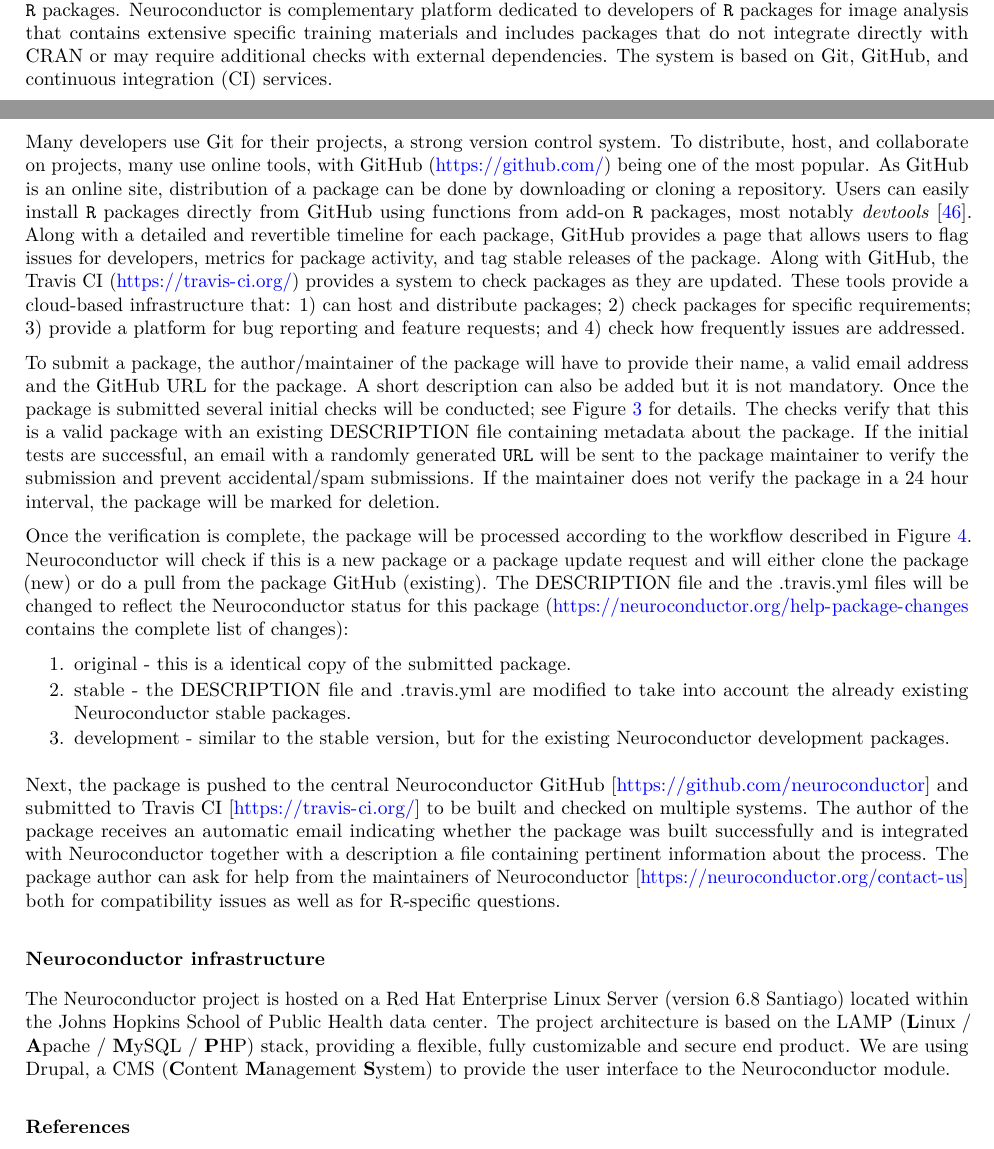
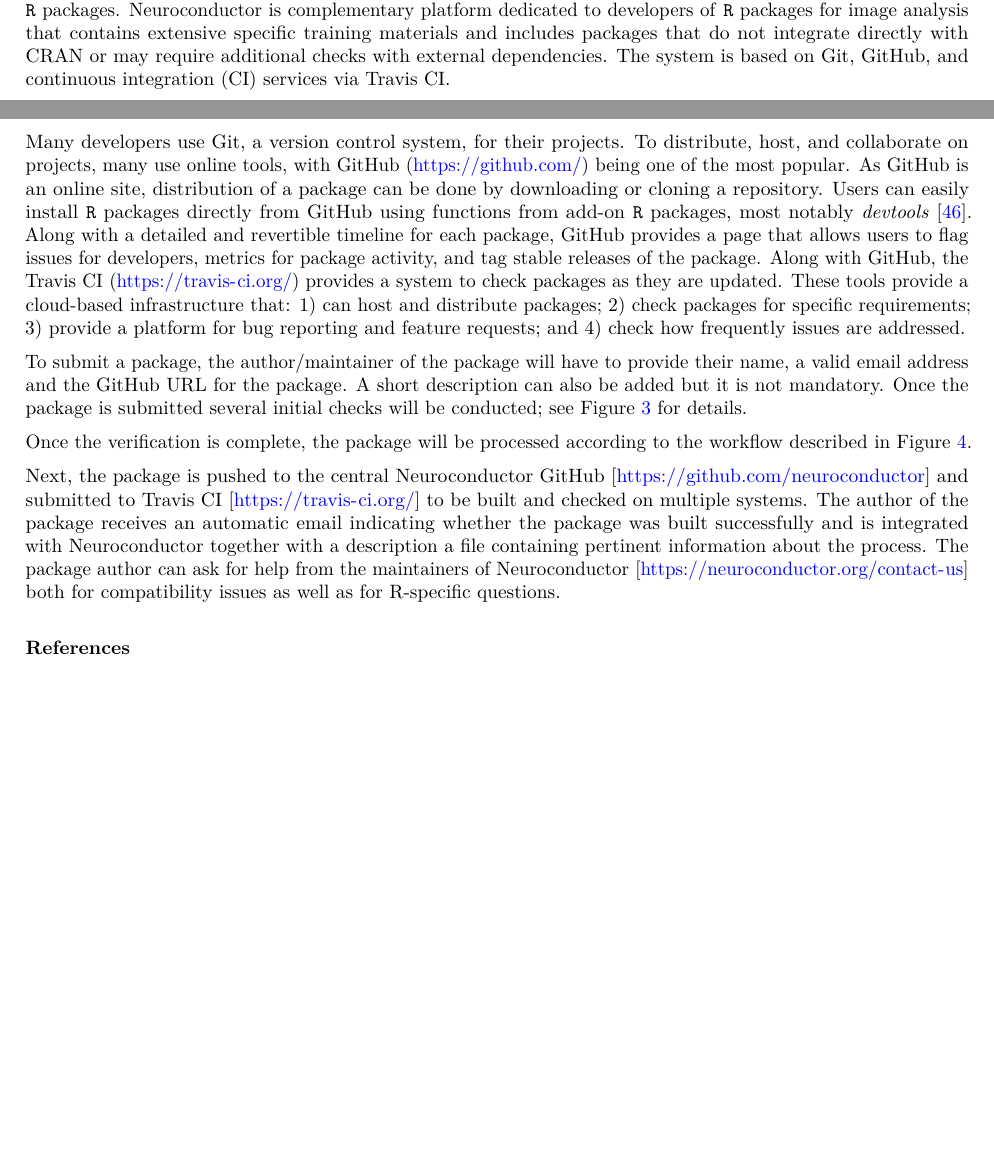
Before and after one commit to muschellij2/neuroconductor_paper, a LaTeX paper (Neuroconductor.tex): two parts of pages 8 and 9 of 19, joined at a grey line, cut so that both start at the same text, the shorter picture padded with empty space. Compiled offline with pdfLaTeX.

Commit message:
Update on Overleaf.

```diff
--- a/Neuroconductor.tex
+++ b/Neuroconductor.tex
@@ -389,23 +389,15 @@
 %The developer perspective
 \section{The developer perspective}\label{section:dev_perspective}
 
-The comprehensive {\rlang} archive network (CRAN) is the most standardized, popular, and common way to distribute {\rlang} packages. Neuroconductor is complementary platform dedicated to developers of {\rlang} packages for image analysis that contains extensive specific training materials and includes packages that do not integrate directly with CRAN or may require additional checks with external dependencies.  The system is based on Git, GitHub, and continuous integration (CI) services.
+The comprehensive {\rlang} archive network (CRAN) is the most standardized, popular, and common way to distribute {\rlang} packages. Neuroconductor is complementary platform dedicated to developers of {\rlang} packages for image analysis that contains extensive specific training materials and includes packages that do not integrate directly with CRAN or may require additional checks with external dependencies.  The system is based on Git, GitHub, and continuous integration (CI) services via Travis CI.
 
-Many developers use Git for their projects, a strong version control system.  To distribute, host, and collaborate on  projects, many use online tools, with GitHub (\url{https://github.com/}) being one of the most popular.  As GitHub is an online site, distribution of a package can be done by downloading or cloning a repository.  Users can easily install {\rlang} packages directly from GitHub using functions from add-on {\rlang} packages, most notably \pkg{devtools} \cite{devtools}.  Along with a detailed and revertible timeline for each package, GitHub provides a page that allows users to flag issues for developers, metrics for package activity, and tag stable releases of the package.  Along with GitHub, the Travis CI (\url{https://travis-ci.org/}) provides a system to check packages as they are updated.  These tools provide a cloud-based infrastructure that: 1) can host and distribute packages; 2) check packages for specific requirements; 3) provide a platform for bug reporting and feature requests; and 4) check how frequently issues are addressed.
+Many developers use Git, a version control system, for their projects.  To distribute, host, and collaborate on  projects, many use online tools, with GitHub (\url{https://github.com/}) being one of the most popular.  As GitHub is an online site, distribution of a package can be done by downloading or cloning a repository.  Users can easily install {\rlang} packages directly from GitHub using functions from add-on {\rlang} packages, most notably \pkg{devtools} \cite{devtools}.  Along with a detailed and revertible timeline for each package, GitHub provides a page that allows users to flag issues for developers, metrics for package activity, and tag stable releases of the package.  Along with GitHub, the Travis CI (\url{https://travis-ci.org/}) provides a system to check packages as they are updated.  These tools provide a cloud-based infrastructure that: 1) can host and distribute packages; 2) check packages for specific requirements; 3) provide a platform for bug reporting and feature requests; and 4) check how frequently issues are addressed.
 
-To submit a package, the author/maintainer of the package will have to provide their name, a valid email address and the GitHub URL for the package. A short description can also be added but it is not mandatory. Once the package is submitted several initial checks will be conducted; see Figure~\ref{fig:stage1} for details. The checks verify that this is a valid package with an existing DESCRIPTION file containing metadata about the package. If the initial tests are successful, an email with a randomly generated \texttt{URL} will be sent to the package maintainer to verify the submission and prevent accidental/spam submissions. If the maintainer does not verify the package in a 24 hour interval, the package will be marked for deletion.
+To submit a package, the author/maintainer of the package will have to provide their name, a valid email address and the GitHub URL for the package. A short description can also be added but it is not mandatory. Once the package is submitted several initial checks will be conducted; see Figure~\ref{fig:stage1} for details.
 
-Once the verification is complete, the package will be processed according to the workflow described in Figure~\ref{fig:stage2}. Neuroconductor will check if this is a new package or a package update request and will either clone the package (new) or do a pull from the package GitHub (existing). The DESCRIPTION file and the .travis.yml files will be changed to reflect the Neuroconductor status for this package (\url{https://neuroconductor.org/help-package-changes} contains the complete list of changes):
-\begin{enumerate}
-\item original - this is a identical copy of the submitted package.
-\item stable - the DESCRIPTION file and .travis.yml are modified to take into account the already existing Neuroconductor stable packages.
-\item development - similar to the stable version, but for the existing Neuroconductor development packages.
-\end{enumerate}
+Once the verification is complete, the package will be processed according to the workflow described in Figure~\ref{fig:stage2}.
+
 Next, the package is pushed to the central Neuroconductor GitHub [\url{https://github.com/neuroconductor}] and submitted to Travis CI [\url{https://travis-ci.org/}] to be built and checked on multiple systems. The author of the package receives an automatic email indicating whether the package was built successfully and is integrated with Neuroconductor together with a description a file containing pertinent information about the process. The package author can ask for help from the maintainers of Neuroconductor [\url{https://neuroconductor.org/contact-us}] both for compatibility issues as well as for R-specific questions.
-
-% Neuroconductor infrastructure
-\section{Neuroconductor infrastructure}\label{sec:backend}
-The Neuroconductor project is hosted on a Red Hat Enterprise Linux Server (version 6.8 Santiago) located within the Johns Hopkins School of Public Health data center. The project architecture is based on the LAMP (\textbf{L}inux / \textbf{A}pache / \textbf{M}ySQL / \textbf{P}HP) stack, providing a flexible, fully customizable and secure end product. We are using Drupal, a CMS (\textbf{C}ontent \textbf{M}anagement \textbf{S}ystem) to provide the user interface to the Neuroconductor module.
 
 \begin{figure}[!ht]
   \begin{center}
```
Also changed, not shown: Neuroconductor.tex (14 more changed lines).
